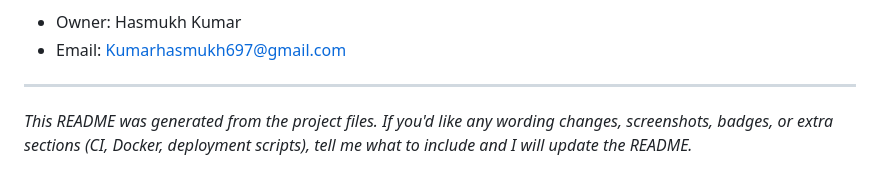
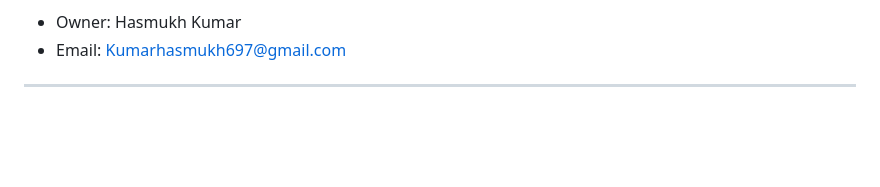
Before and after one commit to kumarhasmukh697/My_Website, a Markdown page: README.md, the part around the change. Drawn GitHub-style; blank space fills up the shorter version.

Commit message:
Remove  README message
Removed autogenerated message from README.

```diff
--- a/README.md
+++ b/README.md
@@ -98,5 +98,3 @@ The repository already contains a `.env` example with placeholders. Keep that fi
 
 
 ---
-
-_This README was generated from the project files. If you'd like any wording changes, screenshots, badges, or extra sections (CI, Docker, deployment scripts), tell me what to include and I will update the README._
```
